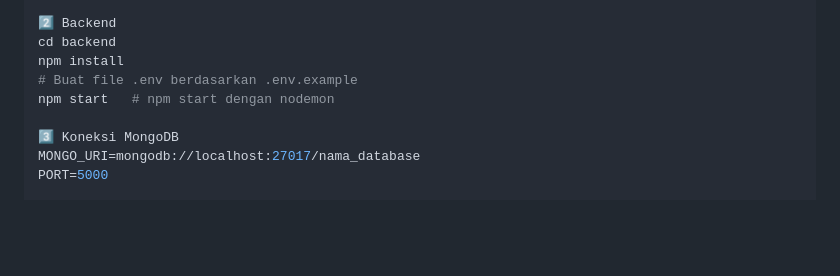
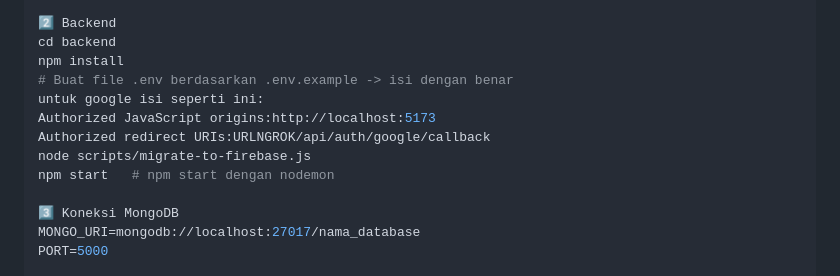
Before and after one commit to icb-2025/Aplikasi-Kasir, a Markdown page: README.md, the part around the change. Rendered like a GitHub page; blank space fills up the shorter version.

```diff
--- a/README.md
+++ b/README.md
@@ -88,7 +88,11 @@ npm run dev
 2️⃣ Backend
 cd backend
 npm install
-# Buat file .env berdasarkan .env.example
+# Buat file .env berdasarkan .env.example -> isi dengan benar
+untuk google isi seperti ini:
+Authorized JavaScript origins:http://localhost:5173
+Authorized redirect URIs:URLNGROK/api/auth/google/callback
+node scripts/migrate-to-firebase.js
 npm start   # npm start dengan nodemon
 
 3️⃣ Koneksi MongoDB
```
